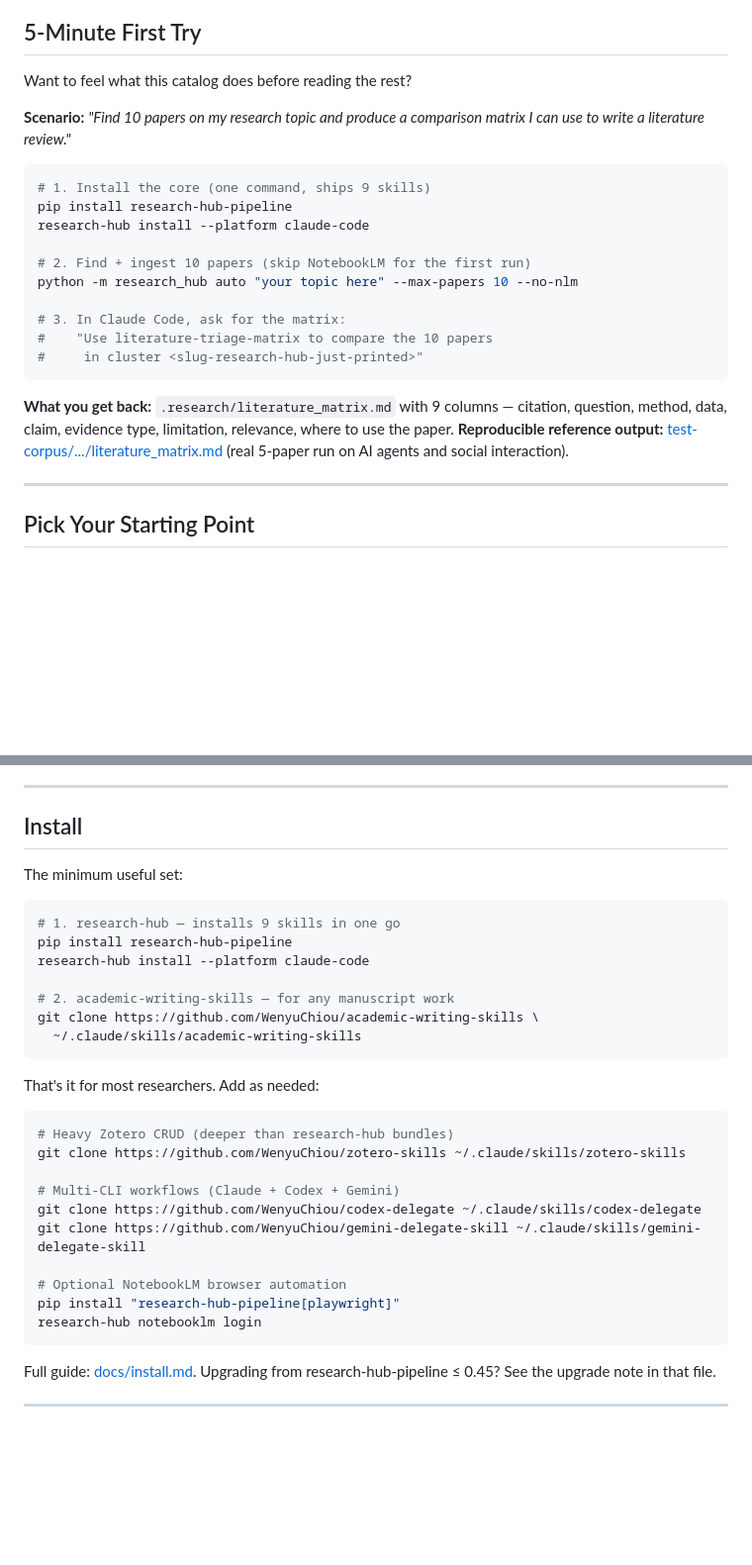
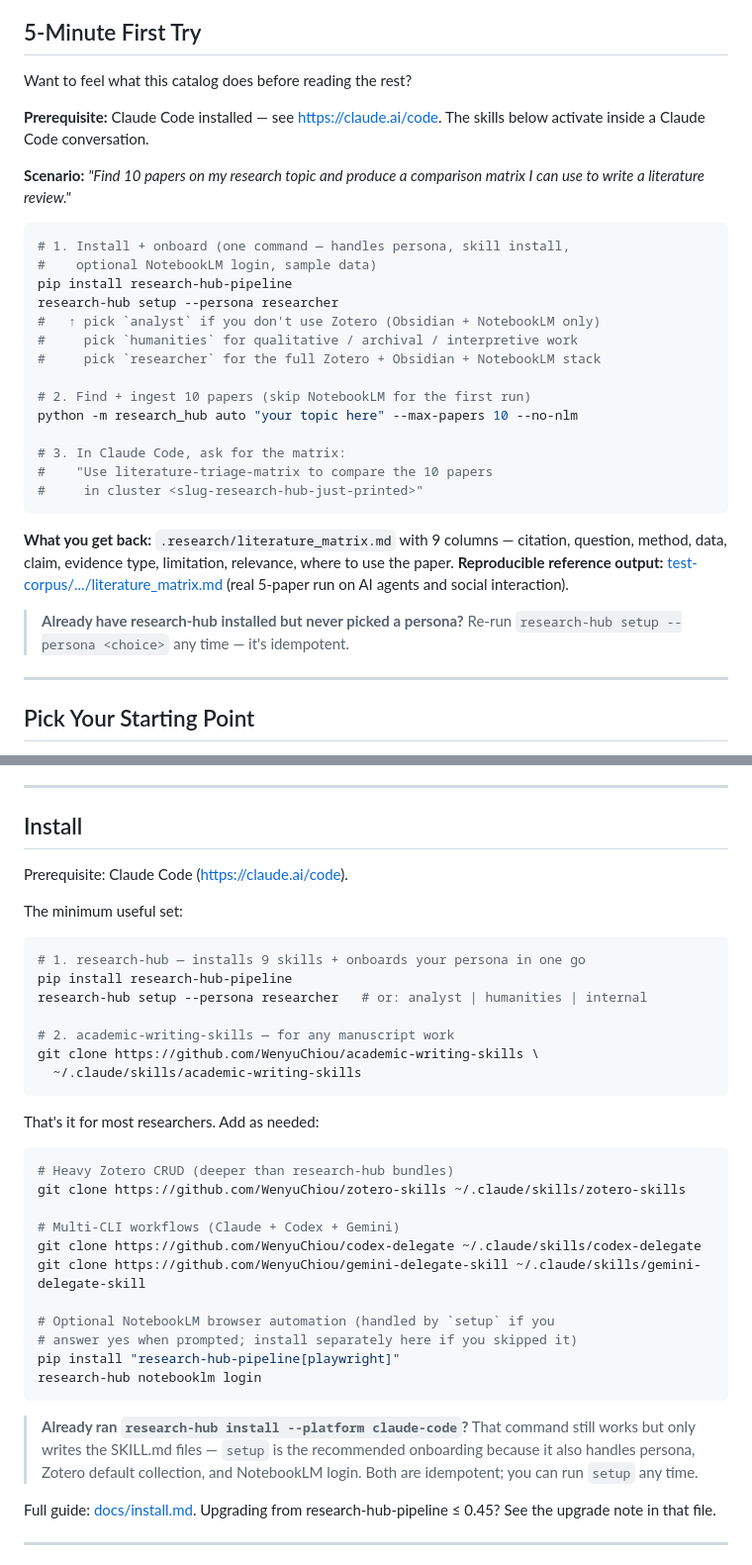
Before and after one commit to WenyuChiou/ai-research-skills, a Markdown page: README.md, 2 parts joined by grey strips. Shown at 99% size. GitHub-like rendering; blank space fills up the shorter version.

````diff
--- a/README.md
+++ b/README.md
@@ -28,13 +28,20 @@ research projects with AI in the loop.
 
 Want to feel what this catalog does before reading the rest?
 
+**Prerequisite:** Claude Code installed — see https://claude.ai/code.
+The skills below activate inside a Claude Code conversation.
+
 **Scenario:** *"Find 10 papers on my research topic and produce a
 comparison matrix I can use to write a literature review."*
 
 ```bash
-# 1. Install the core (one command, ships 9 skills)
+# 1. Install + onboard (one command — handles persona, skill install,
+#    optional NotebookLM login, sample data)
 pip install research-hub-pipeline
-research-hub install --platform claude-code
+research-hub setup --persona researcher
+#   ↑ pick `analyst` if you don't use Zotero (Obsidian + NotebookLM only)
+#     pick `humanities` for qualitative / archival / interpretive work
+#     pick `researcher` for the full Zotero + Obsidian + NotebookLM stack
 
 # 2. Find + ingest 10 papers (skip NotebookLM for the first run)
 python -m research_hub auto "your topic here" --max-papers 10 --no-nlm
@@ -49,6 +56,10 @@ python -m research_hub auto "your topic here" --max-papers 10 --no-nlm
 relevance, where to use the paper. **Reproducible reference output:**
 [test-corpus/.../literature_matrix.md](test-corpus/ai-agents-social-interaction/.research/literature_matrix.md)
 (real 5-paper run on AI agents and social interaction).
+
+> **Already have research-hub installed but never picked a persona?**
+> Re-run `research-hub setup --persona <choice>` any time — it's
+> idempotent.
 
 ---
 
@@ -273,12 +284,14 @@ workspace required.
 
 ## Install
 
+Prerequisite: Claude Code (https://claude.ai/code).
+
 The minimum useful set:
 
 ```bash
-# 1. research-hub — installs 9 skills in one go
+# 1. research-hub — installs 9 skills + onboards your persona in one go
 pip install research-hub-pipeline
-research-hub install --platform claude-code
+research-hub setup --persona researcher   # or: analyst | humanities | internal
 
 # 2. academic-writing-skills — for any manuscript work
 git clone https://github.com/WenyuChiou/academic-writing-skills \
@@ -295,10 +308,17 @@ git clone https://github.com/WenyuChiou/zotero-skills ~/.claude/skills/zotero-sk
 git clone https://github.com/WenyuChiou/codex-delegate ~/.claude/skills/codex-delegate
 git clone https://github.com/WenyuChiou/gemini-delegate-skill ~/.claude/skills/gemini-delegate-skill
 
-# Optional NotebookLM browser automation
+# Optional NotebookLM browser automation (handled by `setup` if you
+# answer yes when prompted; install separately here if you skipped it)
 pip install "research-hub-pipeline[playwright]"
 research-hub notebooklm login
 ```
+
+> **Already ran `research-hub install --platform claude-code`?** That
+> command still works but only writes the SKILL.md files — `setup` is
+> the recommended onboarding because it also handles persona, Zotero
+> default collection, and NotebookLM login. Both are idempotent; you
+> can run `setup` any time.
 
 Full guide: [docs/install.md](docs/install.md). Upgrading from
 research-hub-pipeline ≤ 0.45? See the upgrade note in that file.
````
Also changed, not shown: README.zh-TW.md (+23 -5 lines).
